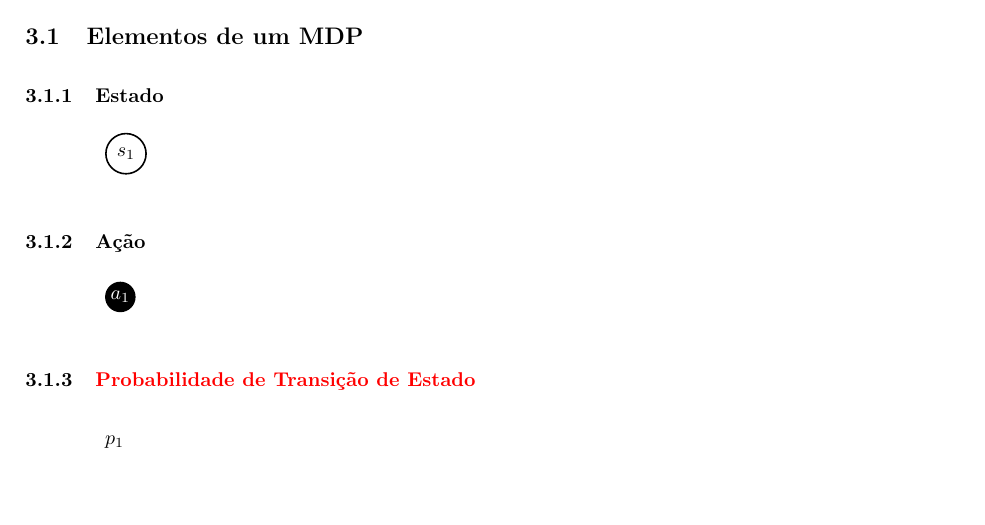
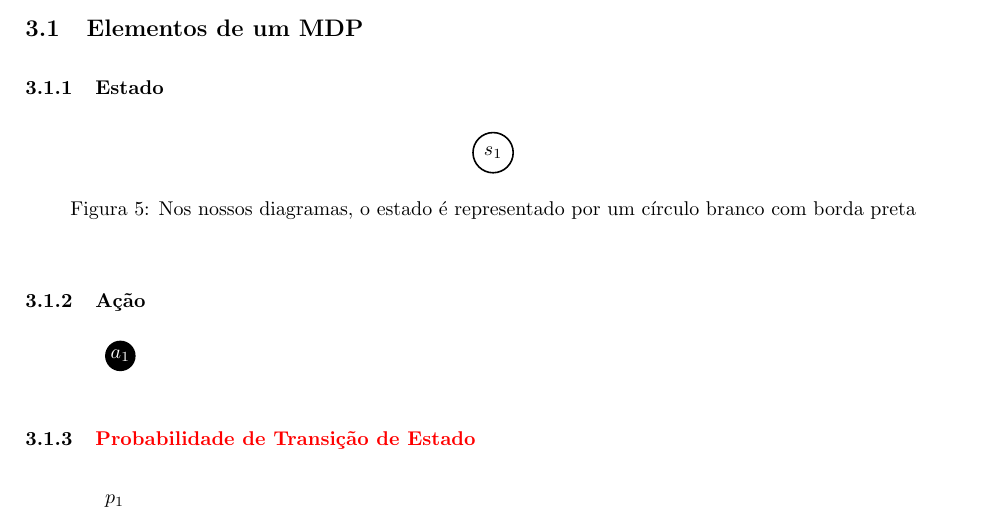
Before and after one commit to paulobruno/RLStudyNotes, a LaTeX document (tex/03_Processo_Decisao_Markov.tex): part of page 3 of 6, cut so that both start at the same text. Compiled offline with pdfLaTeX.

Commit message:
State-node figure label

```diff
--- a/tex/03_Processo_Decisao_Markov.tex
+++ b/tex/03_Processo_Decisao_Markov.tex
@@ -189,9 +188,14 @@
 
             \subsubsection{Estado}
 
-                \begin{tikzpicture}
-                    \node[state-node] (R) {$s_1$};
-                \end{tikzpicture}
+                \begin{figure}[ht]
+                    \centering
+                    \begin{tikzpicture}
+                        \node[state-node] (R) {$s_1$};
+                    \end{tikzpicture}
+                    \caption{Nos nossos diagramas, o estado é representado por um círculo branco com borda preta}
+                    \label{diag:state-node}
+                \end{figure}
 
             \subsubsection{Ação}
 
```
Also changed, not shown: tex/03_Processo_Decisao_Markov.tex (1 more changed lines).
